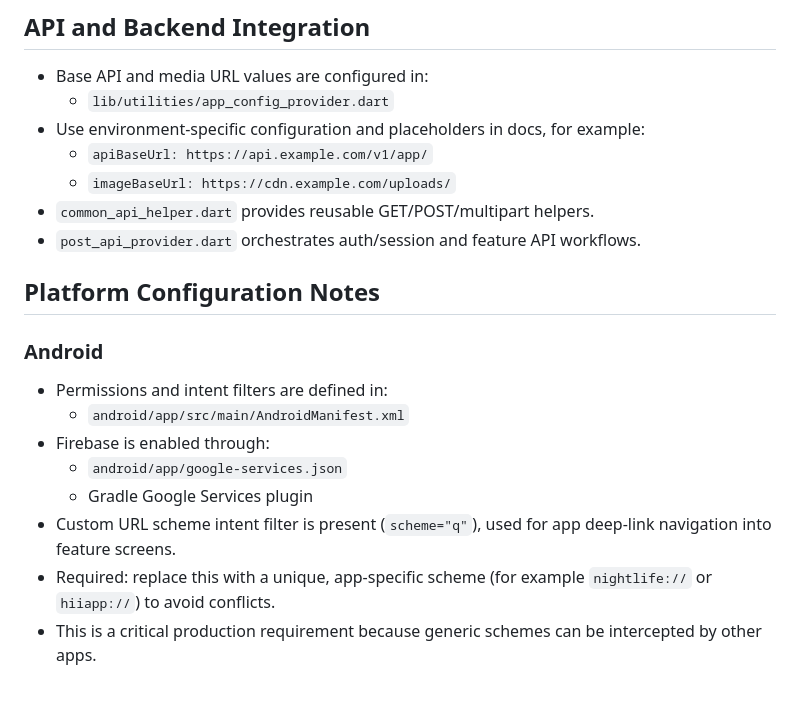
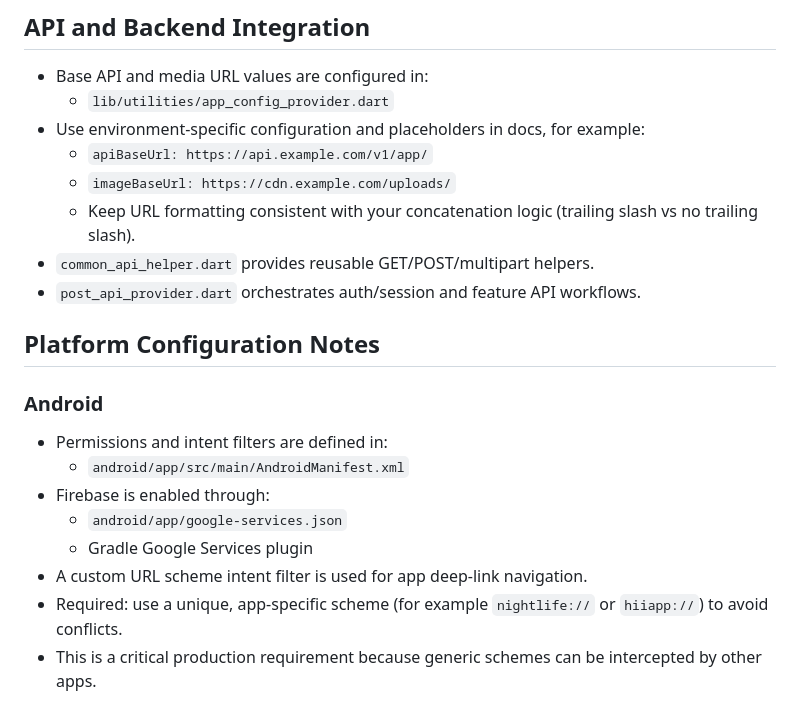
Before and after one commit to SriHarsha379/nightlife-app-personal, a Markdown page: README.md, the part around the change. Rendered like a GitHub page.

Commit message:
Harden README deep-link and URL format guidance
Agent-Logs-Url: https://github.com/SriHarsha379/nightlife-app-personal/sessions/d4878d7d-7572-4b91-b5e7-5cd12378a6ba

Co-authored-by: SriHarsha379 <114487043+SriHarsha379@users.noreply.github.com>

```diff
--- a/README.md
+++ b/README.md
@@ -87,6 +87,7 @@ lib/
 - Use environment-specific configuration and placeholders in docs, for example:
   - `apiBaseUrl: https://api.example.com/v1/app/`
   - `imageBaseUrl: https://cdn.example.com/uploads/`
+  - Keep URL formatting consistent with your concatenation logic (trailing slash vs no trailing slash).
 - `common_api_helper.dart` provides reusable GET/POST/multipart helpers.
 - `post_api_provider.dart` orchestrates auth/session and feature API workflows.
 
@@ -99,9 +100,8 @@ lib/
 - Firebase is enabled through:
   - `android/app/google-services.json`
   - Gradle Google Services plugin
-- Custom URL scheme intent filter is present (`scheme="q"`), used for
-  app deep-link navigation into feature screens.
-- Required: replace this with a unique, app-specific scheme
+- A custom URL scheme intent filter is used for app deep-link navigation.
+- Required: use a unique, app-specific scheme
   (for example `nightlife://` or `hiiapp://`) to avoid conflicts.
 - This is a critical production requirement because generic schemes can be intercepted by other apps.
 
```
